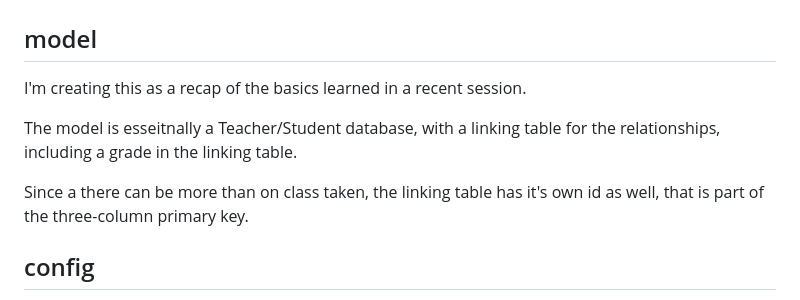
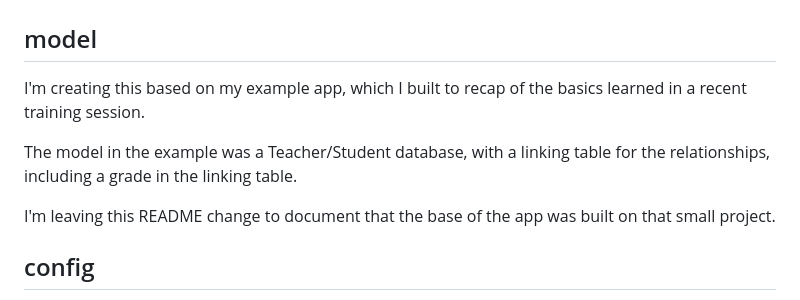
Before and after one commit to beaukinstler/flask-based-mood-tracker, a Markdown page: README.md, the part around the change. Drawn GitHub-style.

Commit message:
update message in README to explain the fork

```diff
--- a/README.md
+++ b/README.md
@@ -2,13 +2,14 @@
 
 ## model
 
-I'm creating this as a recap of the basics learned in a recent session.
+I'm creating this based on my
+example app, which I built to recap of the basics learned in a recent training session.
 
-The model is esseitnally a Teacher/Student database, with a linking table
+The model in the example was a Teacher/Student database, with a linking table
 for the relationships, including a grade in the linking table.
 
-Since a there can be more than on class taken, the linking table has it's
-own id as well, that is part of the three-column primary key.
+I'm leaving this README change to document that the base of the app was built on that
+small project.
 
 ## config
 
```
